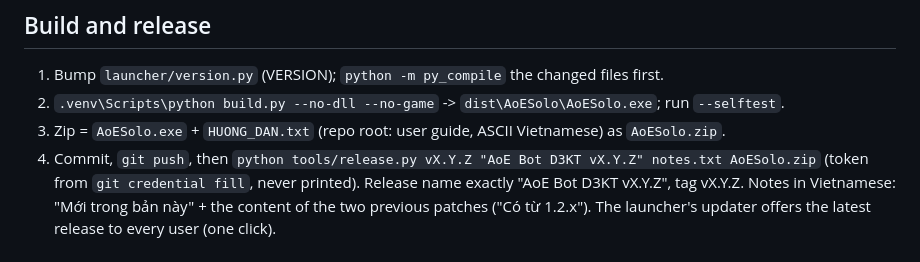
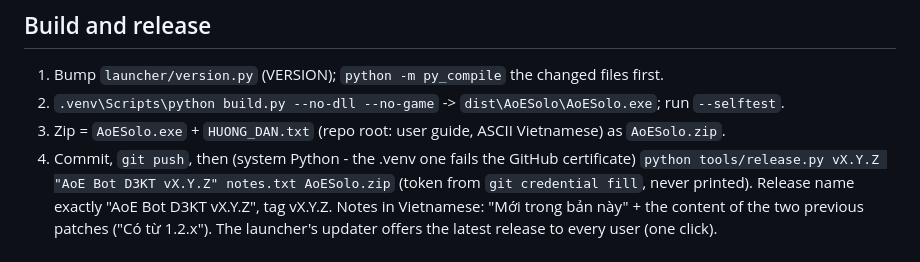
Before and after one commit to trandinhnamuet/aoe-bot-d3kt, a Markdown page: CLAUDE.md, the part around the change. Drawn GitHub-style.

Commit message:
CLAUDE.md: release with the system Python

```diff
--- a/CLAUDE.md
+++ b/CLAUDE.md
@@ -40,7 +40,7 @@ and this project lets him play against bots that follow his own rules ("luật D
 1. Bump `launcher/version.py` (VERSION); `python -m py_compile` the changed files first.
 2. `.venv\Scripts\python build.py --no-dll --no-game` -> `dist\AoESolo\AoESolo.exe`; run `--selftest`.
 3. Zip = `AoESolo.exe` + `HUONG_DAN.txt` (repo root: user guide, ASCII Vietnamese) as `AoESolo.zip`.
-4. Commit, `git push`, then `python tools/release.py vX.Y.Z "AoE Bot D3KT vX.Y.Z" notes.txt AoESolo.zip`
+4. Commit, `git push`, then (system Python - the .venv one fails the GitHub certificate) `python tools/release.py vX.Y.Z "AoE Bot D3KT vX.Y.Z" notes.txt AoESolo.zip`
    (token from `git credential fill`, never printed). Release name exactly "AoE Bot D3KT vX.Y.Z", tag vX.Y.Z.
    Notes in Vietnamese: "Mới trong bản này" + the content of the two previous patches ("Có từ 1.2.x").
    The launcher's updater offers the latest release to every user (one click).
```
